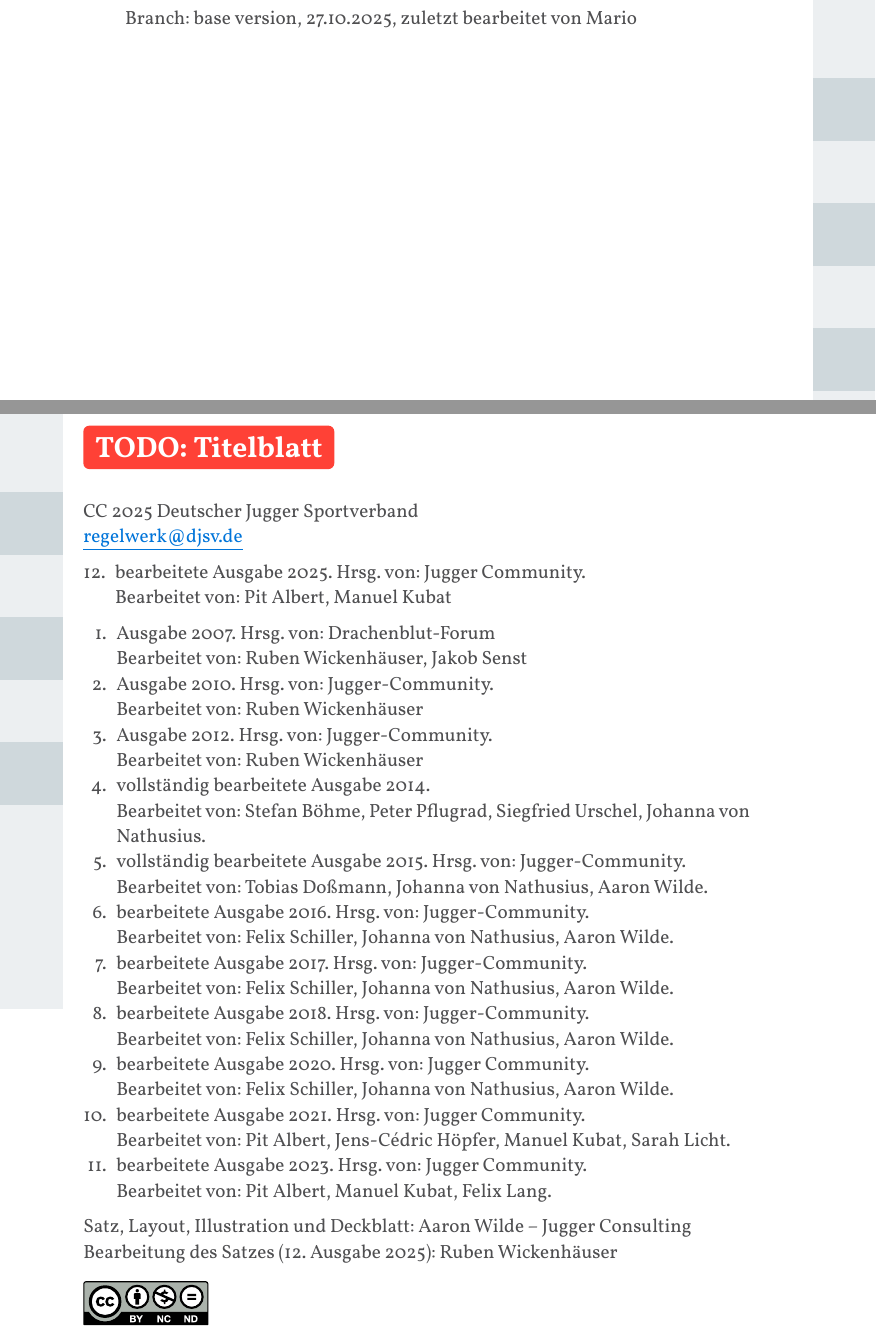
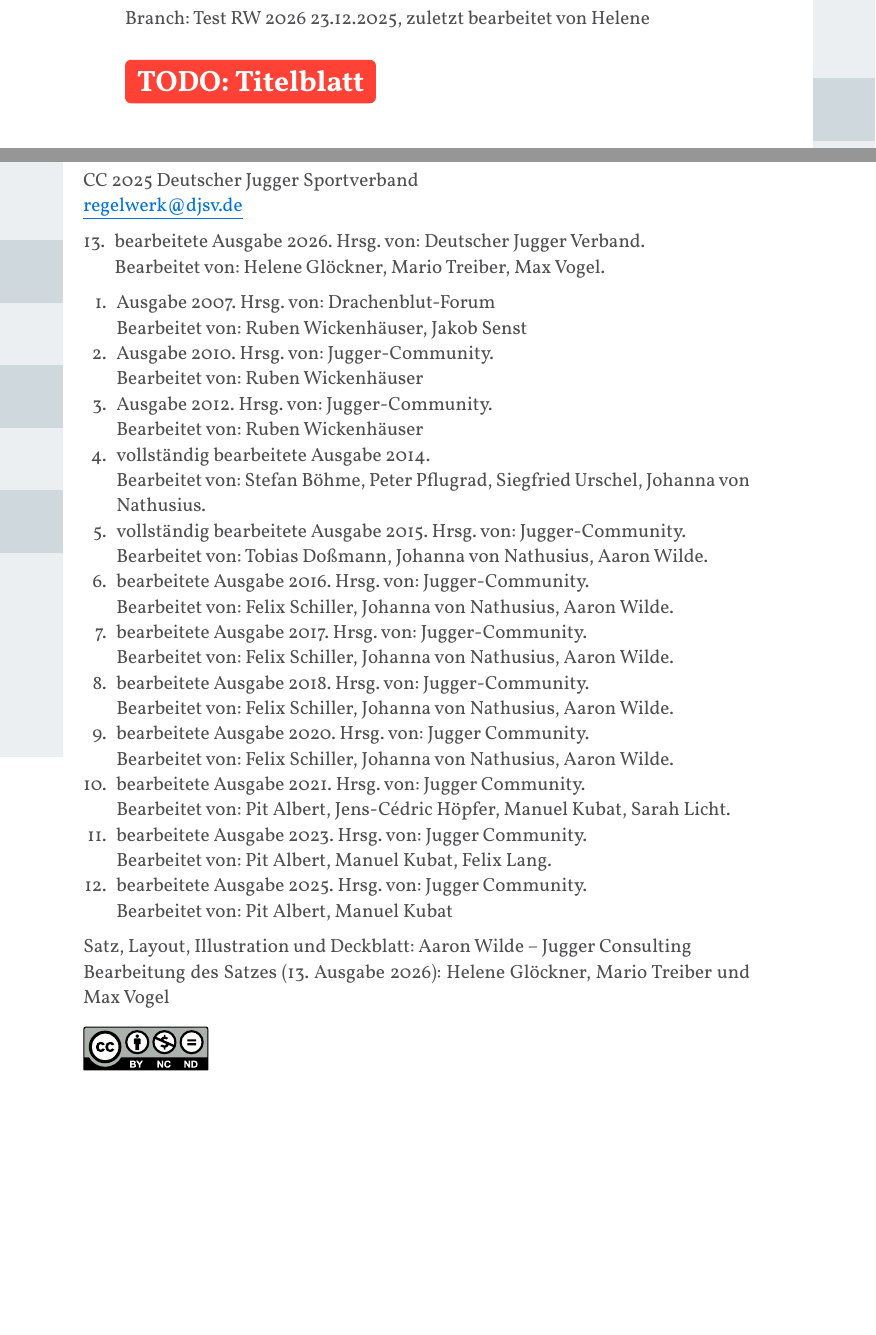
Before and after one commit to JuggerGermany/Regelwerk, a Typst document (typst/regelwerk.typ, which reads typst/impressum.typ): two parts of pages 1 and 2 of 42, joined at a grey line, cut so that both start at the same text, the shorter picture padded with empty space. Compiled offline with Typst 0.15.

Commit message:
update impressum

```diff
--- a/typst/impressum.typ
+++ b/typst/impressum.typ
@@ -4,7 +4,7 @@
 #weblink(url: "mailto:regelwerk@djsv.de", display: "regelwerk@djsv.de")
 
 
-#enum(enum.item(12)[bearbeitete Ausgabe 2025. Hrsg. von: Jugger Community.\ Bearbeitet von: Pit Albert, Manuel Kubat])
+#enum(enum.item(13)[bearbeitete Ausgabe 2026. Hrsg. von: Deutscher Jugger Verband.\ Bearbeitet von: Helene Glöckner, Mario Treiber, Max Vogel.])
 
 + Ausgabe 2007. Hrsg. von: Drachenblut-Forum \ Bearbeitet von: Ruben Wickenhäuser, Jakob Senst
 + Ausgabe 2010. Hrsg. von: Jugger-Community. \ Bearbeitet von: Ruben Wickenhäuser
@@ -21,8 +22,8 @@
 
 Satz, Layout, Illustration und Deckblatt:
 Aaron Wilde – Jugger Consulting \
-Bearbeitung des Satzes (12. Ausgabe 2025):
-Ruben Wickenhäuser
+Bearbeitung des Satzes (13. Ausgabe 2026):
+Helene Glöckner, Mario Treiber und Max Vogel
 #align(left)[#image("images/by-nc-nd.svg", width: 3cm)]
 #pagebreak()
 
--- a/typst/regelwerk.typ
+++ b/typst/regelwerk.typ
@@ -190,11 +190,11 @@
 #import "/typst/anhang/masstabelle.typ" as masstabelle_text: title as masstabelle_title
 #import "/typst/anhang/schluesselbegriffe.typ" as schluessel_text: title as schluessel_title
 
-Branch: base_version, 27.10.2025, zuletzt bearbeitet von Mario
-#pagebreak()
+Branch: Test RW 2026 23.12.2025, zuletzt bearbeitet von Helene
+
 
 #todo[Titelblatt]
-
+#pagebreak()
 #impressum_text
 
 #[ // Outline page
```
Also changed, not shown: typst/impressum.typ (1 more changed lines).
